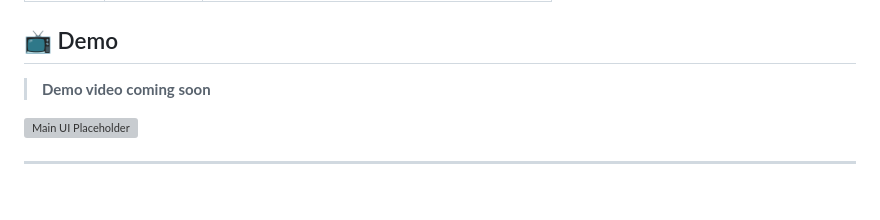
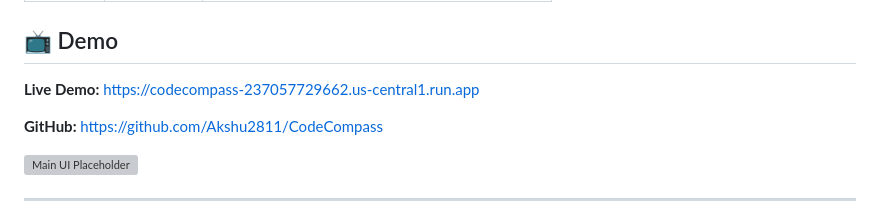
Before and after one commit to Akshu2811/CodeCompass, a Markdown page: README.md, the part around the change. GitHub-like rendering; blank space fills up the shorter version; grey boxes are pictures that could not be loaded.

Commit message:
Add live Cloud Run URL to README

```diff
--- a/README.md
+++ b/README.md
@@ -87,7 +87,10 @@ User → FastAPI → Orchestrator Agent
 | `GET` | `/modules` | Lists all discovered modules and their summaries. |
 
 ## 📺 Demo
-> **Demo video coming soon**
+
+**Live Demo:** https://codecompass-237057729662.us-central1.run.app
+
+**GitHub:** https://github.com/Akshu2811/CodeCompass
 
 ![Main UI Placeholder](https://via.placeholder.com/800x450?text=CodeCompass+Dashboard+Mockup)
 
```
